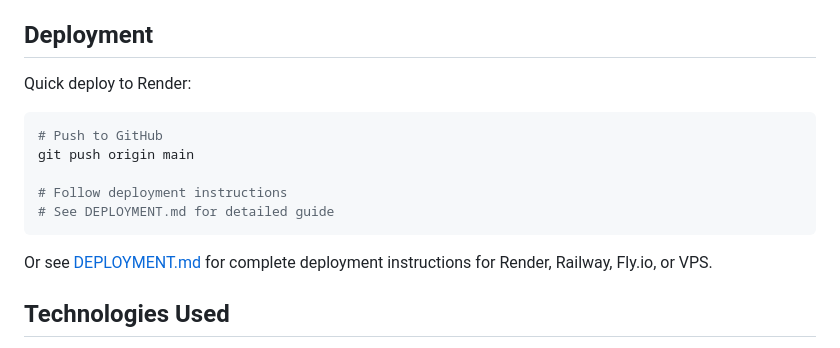
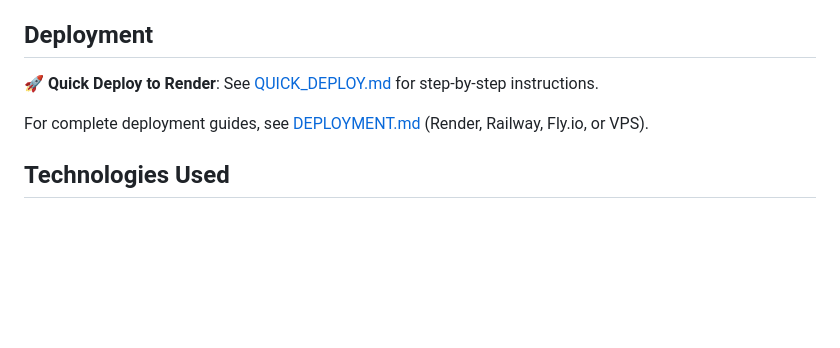
Before and after one commit to iakhil/keep_wise, a Markdown page: README.md, the part around the change. Drawn GitHub-style; blank space fills up the shorter version.

Commit message:
Add quick deployment guide for Render

````diff
--- a/README.md
+++ b/README.md
@@ -99,17 +99,9 @@ All endpoints require Firebase authentication (unless running without Firebase):
 
 ## Deployment
 
-Quick deploy to Render:
+**🚀 Quick Deploy to Render**: See [QUICK_DEPLOY.md](QUICK_DEPLOY.md) for step-by-step instructions.
 
-```bash
-# Push to GitHub
-git push origin main
-
-# Follow deployment instructions
-# See DEPLOYMENT.md for detailed guide
-```
-
-Or see [DEPLOYMENT.md](DEPLOYMENT.md) for complete deployment instructions for Render, Railway, Fly.io, or VPS.
+For complete deployment guides, see [DEPLOYMENT.md](DEPLOYMENT.md) (Render, Railway, Fly.io, or VPS).
 
 ## Technologies Used
 
````
Also changed, not shown: QUICK_DEPLOY.md (added, +114 -0 lines).
